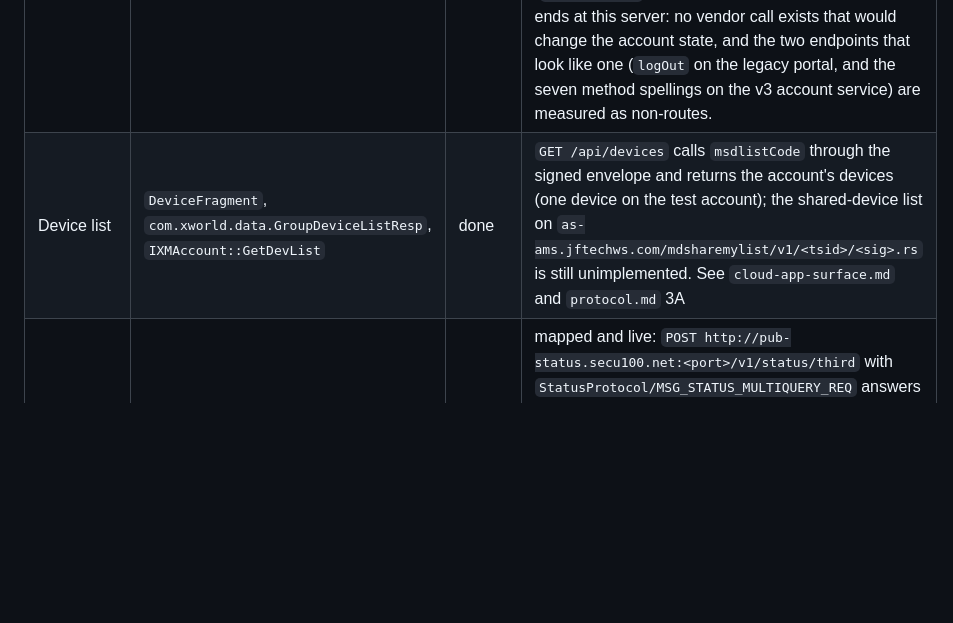
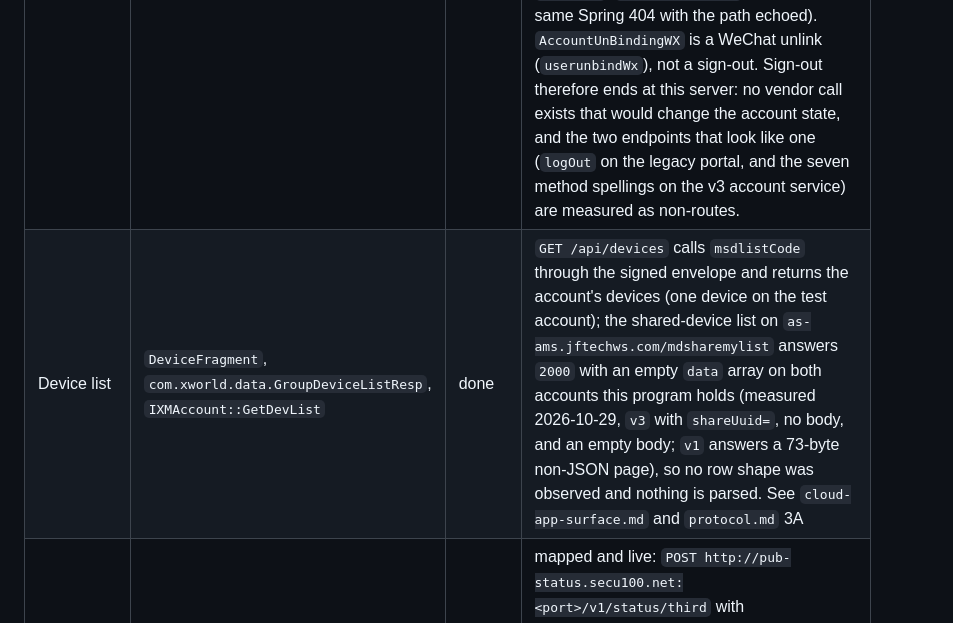
Before and after one commit to tickernelz/proview-cctv-web, a Markdown page: docs/parity.md, the part around the change. Drawn GitHub-style; blank space fills up the shorter version.

```diff
--- a/docs/parity.md
+++ b/docs/parity.md
@@ -22,7 +22,7 @@ not is listed as `blocked` with the missing input.
 | Session expiry handling | design | done | server expires and returns 401; any 401 on a signed-in call returns to sign-in with what happened and when, and "Sign in to resume" reopens the same camera |
 | Remember account | `SplashActivity`, `loginExist`, `savePwdToken` strings | done | `POST /api/account/remember` writes `account.json` (0600, email + access token + `exp` + a per-browser secret) and sets `pvw_remember` (HttpOnly, SameSite=Strict, 30 days); `GET /api/account/remembered` rebuilds the server session from that token with no password only for the browser holding that cookie, and refills the sign-in email. Measured 2026-10-27: `GET /api/devices` 401 with no cookie, `remembered` answered `restored: true`, then `GET /api/devices` 200 with the account's camera; `POST /api/account/signout` clears the token and the same call then answers `restored: false` |
 | Logout | `IXMAccount::AccountUnBindingWX`, `/webservice/app/user/logOut` | done | local sign-out is complete: `POST /api/account/signout` drops the calling session, every other session carrying the same token, the stored token and the `pvw_remember` cookie, and keeps the email; a request with no session and no remember cookie cannot clear the owner's token. The vendor side has nothing to revoke here: `XM_Video_Logout_XMAccount` sends `/webservice/app/user/logOut` with the cookie of the legacy portal session we never open, `rs.xmeye.net` answers `5005 PARAM_FAIL` for it exactly as it does for the control path `/zzz`, and the v3 account service has no sign-out route (`logOut`, `logout`, `userLogout`, `signOut`, `quit`, `userexit`, `zzzNoSuchMethod` all answer the same Spring 404 with the path echoed). `AccountUnBindingWX` is a WeChat unlink (`userunbindWx`), not a sign-out. Sign-out therefore ends at this server: no vendor call exists that would change the account state, and the two endpoints that look like one (`logOut` on the legacy portal, and the seven method spellings on the v3 account service) are measured as non-routes. |
-| Device list | `DeviceFragment`, `com.xworld.data.GroupDeviceListResp`, `IXMAccount::GetDevList` | done | `GET /api/devices` calls `msdlistCode` through the signed envelope and returns the account's devices (one device on the test account); the shared-device list on `as-ams.jftechws.com/mdsharemylist/v1/<tsid>/<sig>.rs` is still unimplemented. See `cloud-app-surface.md` and `protocol.md` 3A |
+| Device list | `DeviceFragment`, `com.xworld.data.GroupDeviceListResp`, `IXMAccount::GetDevList` | done | `GET /api/devices` calls `msdlistCode` through the signed envelope and returns the account's devices (one device on the test account); the shared-device list on `as-ams.jftechws.com/mdsharemylist` answers `2000` with an empty `data` array on both accounts this program holds (measured 2026-10-29, `v3` with `shareUuid=`, no body, and an empty body; `v1` answers a 73-byte non-JSON page), so no row shape was observed and nothing is parsed. See `cloud-app-surface.md` and `protocol.md` 3A |
 | Device online status | `pub-status.secu100.net:7700-7706`, `IXMCloud::GetDevsStatus` | done | mapped and live: `POST http://pub-status.secu100.net:<port>/v1/status/third` with `StatusProtocol/MSG_STATUS_MULTIQUERY_REQ` answers per-device `Status`, `WanIP`, `ServerIP:ServerPort`. The ports are separate clusters, so the client asks all seven and reports online when any says `Online`; measured 2026-10-27 09:35 UTC, `7f92970ddf5282743hrc` online on 7703 and 7705, offline on the other five, `WanIP 103.85.122.66` matching the caps `lastWanIp`. `GET /api/devices` carries `online`, `online_status`, `online_checked_at` and `online_detail`. See `protocol.md` 4A |
 | Device identity and capabilities by serial | iOS capture 2026-10-27: `POST https://caps.xmcsrv.net/api/asMsgQ` `{"method":"reqCaps","body":{"caps":[…],"sn":…}}` with no session | done | `GET /api/cloud/device-caps?sn=<serial>` over `cloud::app::CapsClient`: model, hardware id, firmware, `lastWanIp` and the capability block; empty serial 400, unknown serial 404. See `cloud-app-surface.md` |
 
```
Also changed, not shown: docs/protocol.md (+7 -0 lines).
